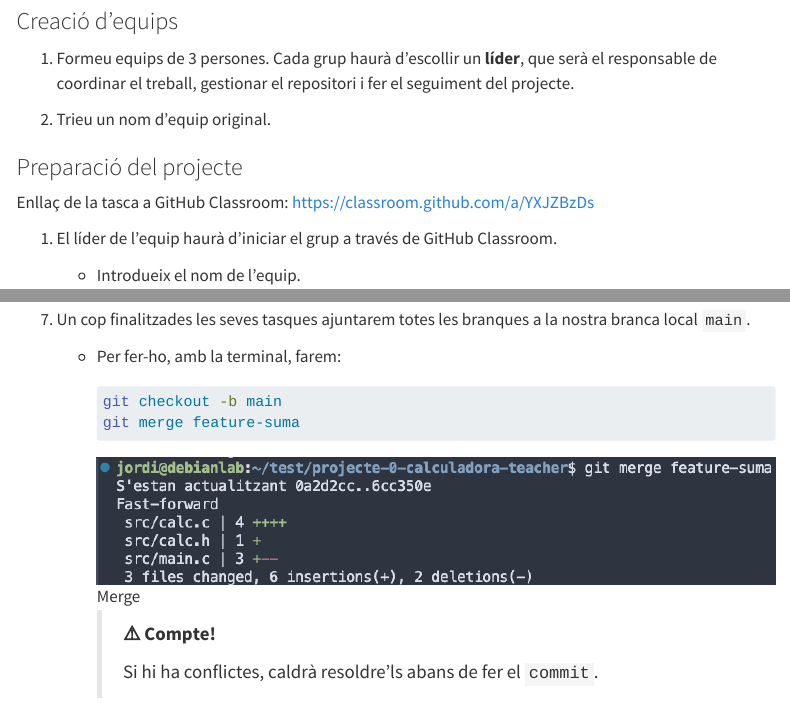
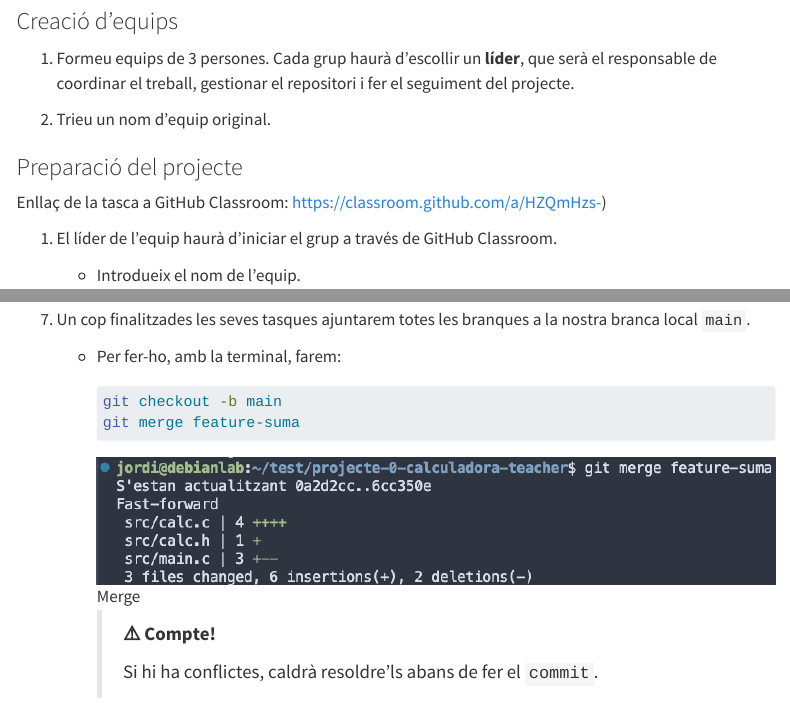
Before and after one commit to Curs0-EPS-UDL-2526/curs-informatica, a Quarto document (laboratori/lab05.qmd): the page in a window 1100 px wide, from 1540 px down, and a second part further down, joined at a grey line. Rendered offline with R 4.5, knitr and Pandoc in place of Quarto, with nearby package versions; the code chunks are not run, so their results and figures are left out; menus at the side of the page are left out.

Commit message:
add sources

```diff
--- a/laboratori/lab05.qmd
+++ b/laboratori/lab05.qmd
@@ -68,7 +68,7 @@ lang: "ca"
 
 ### Preparació del projecte
 
-Enllaç de la tasca a GitHub Classroom: [https://classroom.github.com/a/YXJZBzDs](https://classroom.github.com/a/YXJZBzDs)
+Enllaç de la tasca a GitHub Classroom: [https://classroom.github.com/a/HZQmHzs-](https://classroom.github.com/a/HZQmHzs-))
 
 1. El líder de l'equip haurà d’iniciar el grup a través de GitHub Classroom.
 
```
Also changed, not shown: laboratori/lab05.qmd (2 more changed lines), 1 other file.
